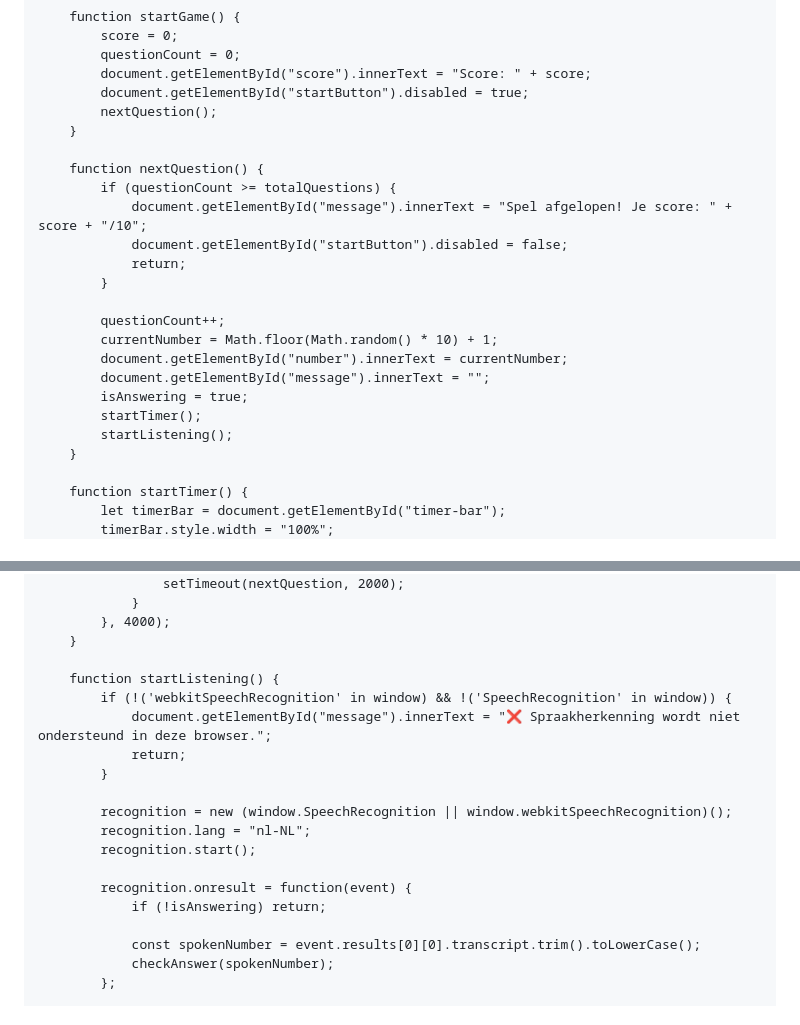
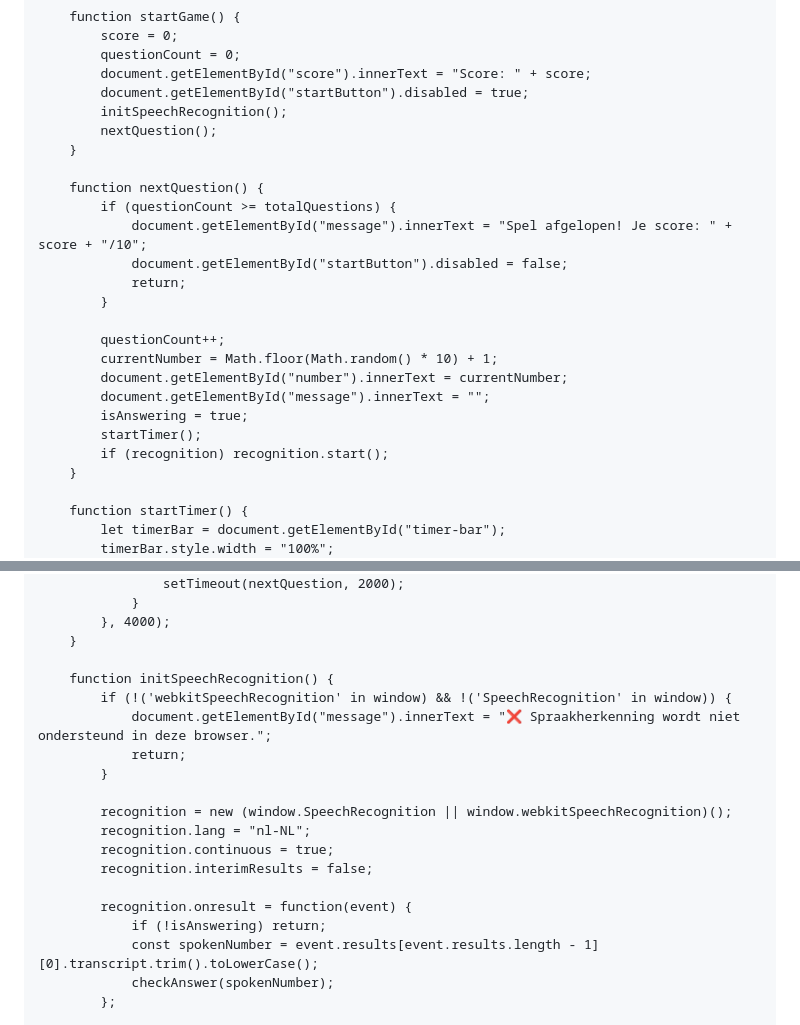
Before and after one commit to GuyFlip/leer_de_cijfers, a Markdown page: README.md, 2 parts joined by grey strips. Rendered like a GitHub page.

```diff
--- a/README.md
+++ b/README.md
@@ -53,6 +53,7 @@
             questionCount = 0;
             document.getElementById("score").innerText = "Score: " + score;
             document.getElementById("startButton").disabled = true;
+            initSpeechRecognition();
             nextQuestion();
         }
 
@@ -69,7 +70,7 @@
             document.getElementById("message").innerText = "";
             isAnswering = true;
             startTimer();
-            startListening();
+            if (recognition) recognition.start();
         }
 
         function startTimer() {
@@ -88,7 +89,7 @@
             }, 4000);
         }
 
-        function startListening() {
+        function initSpeechRecognition() {
             if (!('webkitSpeechRecognition' in window) && !('SpeechRecognition' in window)) {
                 document.getElementById("message").innerText = "❌ Spraakherkenning wordt niet ondersteund in deze browser.";
                 return;
@@ -96,12 +97,12 @@
 
             recognition = new (window.SpeechRecognition || window.webkitSpeechRecognition)();
             recognition.lang = "nl-NL";
-            recognition.start();
+            recognition.continuous = true;
+            recognition.interimResults = false;
 
             recognition.onresult = function(event) {
                 if (!isAnswering) return;
-
-                const spokenNumber = event.results[0][0].transcript.trim().toLowerCase();
+                const spokenNumber = event.results[event.results.length - 1][0].transcript.trim().toLowerCase();
                 checkAnswer(spokenNumber);
             };
 
```
